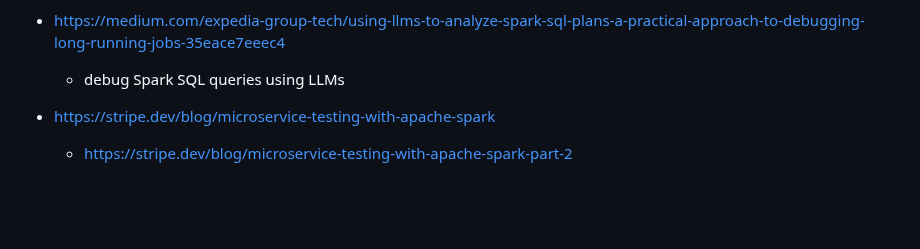
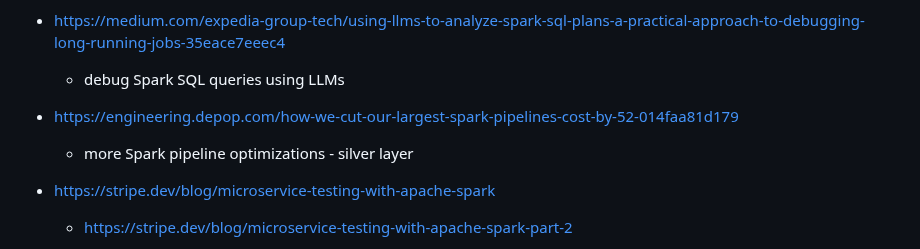
Before and after one commit to huang-pan/modern-data-stack-2023, a Markdown page: Databricks, Spark.md, the part around the change. Rendered like a GitHub page; blank space fills up the shorter version.

```diff
--- a/Databricks, Spark.md
+++ b/Databricks, Spark.md
@@ -938,6 +938,8 @@ Besides ZOrder, you can also use data skipping to efficiently filter out files t
 
 - https://medium.com/expedia-group-tech/using-llms-to-analyze-spark-sql-plans-a-practical-approach-to-debugging-long-running-jobs-35eace7eeec4
 	- debug Spark SQL queries using LLMs
+- https://engineering.depop.com/how-we-cut-our-largest-spark-pipelines-cost-by-52-014faa81d179
+	- more Spark pipeline optimizations - silver layer
 - https://stripe.dev/blog/microservice-testing-with-apache-spark
 	- https://stripe.dev/blog/microservice-testing-with-apache-spark-part-2
 - https://www.linkedin.com/posts/abhisheksingh60_dataengineering-databricks-apachekafka-share-7480305410802089984-nBdw/
```
